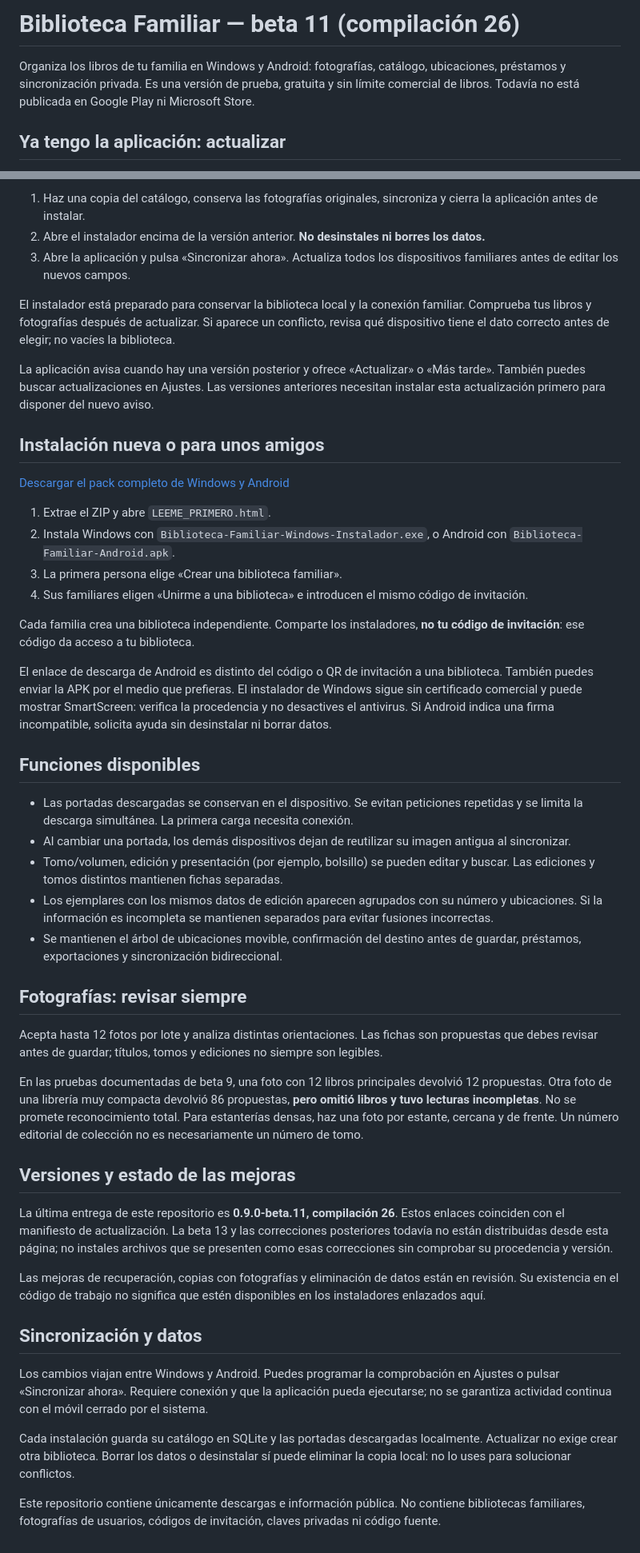
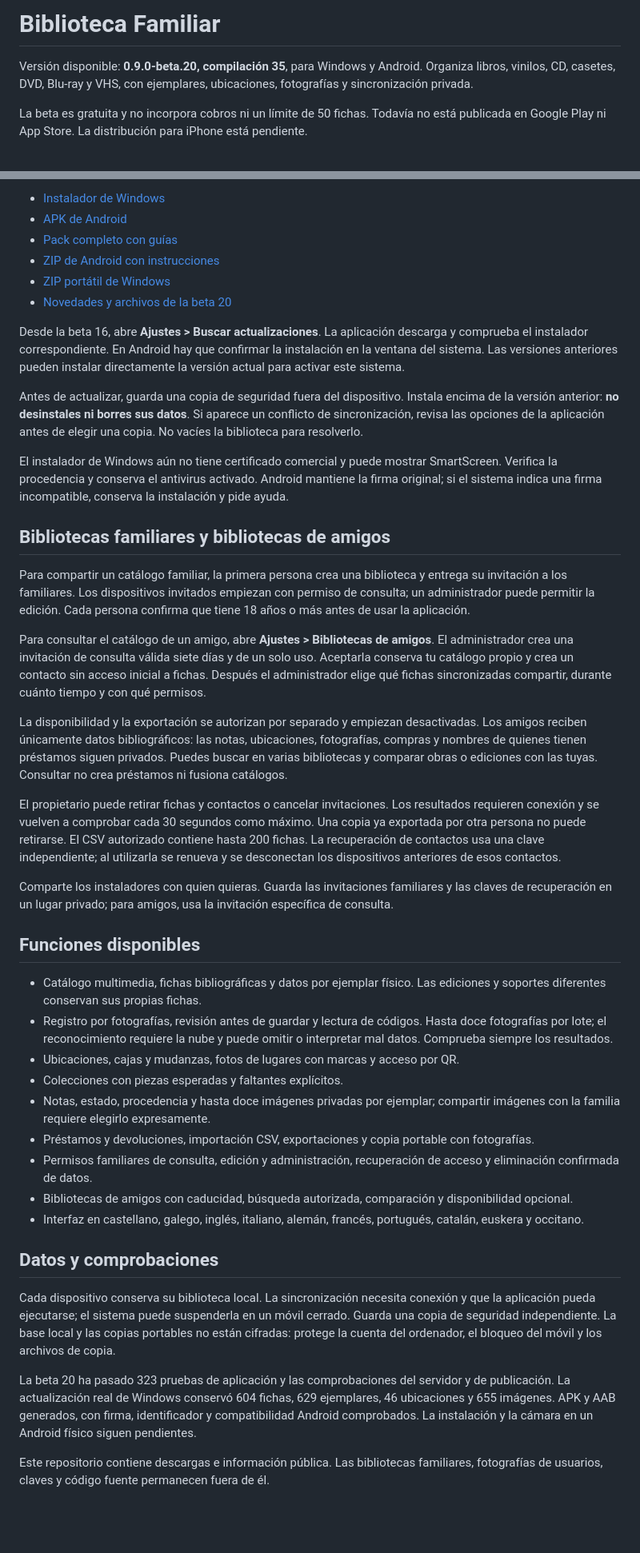
Before and after one commit to mgc2025gpt-spec/biblioteca-familiar-descargas, a Markdown page: README.md, 2 parts joined by grey strips. Shown at 80% size. Rendered like a GitHub page; blank space fills up the shorter version.

Commit message:
Actualizar instrucciones públicas a beta 20

```diff
--- a/README.md
+++ b/README.md
@@ -1,6 +1,6 @@
-# Biblioteca Familiar — beta 11 (compilación 26)
+# Biblioteca Familiar
 
-Organiza los libros de tu familia en Windows y Android: fotografías, catálogo, ubicaciones, préstamos y sincronización privada. Es una versión de prueba, gratuita y sin límite comercial de libros. Todavía no está publicada en Google Play ni Microsoft Store.
+Versión disponible: **0.9.0-beta.20, compilación 35**, para Windows y Android. Organiza libros, vinilos, CD, casetes, DVD, Blu-ray y VHS, con ejemplares, ubicaciones, fotografías y sincronización privada.
 
-## Ya tengo la aplicación: actualizar
+La beta es gratuita y no incorpora cobros ni un límite de 50 fichas. Todavía no está publicada en Google Play ni App Store. La distribución para iPhone está pendiente.
 
@@ -9,49 +8,45 @@ Organiza los libros de tu familia en Windows y Android: fotografías, catálogo,
 
-1. Haz una copia del catálogo, conserva las fotografías originales, sincroniza y cierra la aplicación antes de instalar.
-2. Abre el instalador encima de la versión anterior. **No desinstales ni borres los datos.**
-3. Abre la aplicación y pulsa «Sincronizar ahora». Actualiza todos los dispositivos familiares antes de editar los nuevos campos.
+- [Instalador de Windows](https://github.com/mgc2025gpt-spec/biblioteca-familiar-descargas/releases/latest/download/Biblioteca-Familiar-Windows-Instalador.exe)
+- [APK de Android](https://github.com/mgc2025gpt-spec/biblioteca-familiar-descargas/releases/latest/download/Biblioteca-Familiar-Android.apk)
+- [Pack completo con guías](https://github.com/mgc2025gpt-spec/biblioteca-familiar-descargas/releases/latest/download/Biblioteca-Familiar-Pack-Completo.zip)
+- [ZIP de Android con instrucciones](https://github.com/mgc2025gpt-spec/biblioteca-familiar-descargas/releases/latest/download/Biblioteca-Familiar-Android.zip)
+- [ZIP portátil de Windows](https://github.com/mgc2025gpt-spec/biblioteca-familiar-descargas/releases/latest/download/Biblioteca-Familiar-Windows.zip)
+- [Novedades y archivos de la beta 20](https://github.com/mgc2025gpt-spec/biblioteca-familiar-descargas/releases/tag/v0.9.0-beta.20)
 
-El instalador está preparado para conservar la biblioteca local y la conexión familiar. Comprueba tus libros y fotografías después de actualizar. Si aparece un conflicto, revisa qué dispositivo tiene el dato correcto antes de elegir; no vacíes la biblioteca.
+Desde la beta 16, abre **Ajustes > Buscar actualizaciones**. La aplicación descarga y comprueba el instalador correspondiente. En Android hay que confirmar la instalación en la ventana del sistema. Las versiones anteriores pueden instalar directamente la versión actual para activar este sistema.
 
-La aplicación avisa cuando hay una versión posterior y ofrece «Actualizar» o «Más tarde». También puedes buscar actualizaciones en Ajustes. Las versiones anteriores necesitan instalar esta actualización primero para disponer del nuevo aviso.
+Antes de actualizar, guarda una copia de seguridad fuera del dispositivo. Instala encima de la versión anterior: **no desinstales ni borres sus datos**. Si aparece un conflicto de sincronización, revisa las opciones de la aplicación antes de elegir una copia. No vacíes la biblioteca para resolverlo.
 
-## Instalación nueva o para unos amigos
+El instalador de Windows aún no tiene certificado comercial y puede mostrar SmartScreen. Verifica la procedencia y conserva el antivirus activado. Android mantiene la firma original; si el sistema indica una firma incompatible, conserva la instalación y pide ayuda.
 
-[Descargar el pack completo de Windows y Android](https://github.com/mgc2025gpt-spec/biblioteca-familiar-descargas/releases/download/v0.9.0-beta.11/Biblioteca-Familiar-Pack-Completo.zip)
+## Bibliotecas familiares y bibliotecas de amigos
 
-1. Extrae el ZIP y abre `LEEME_PRIMERO.html`.
-2. Instala Windows con `Biblioteca-Familiar-Windows-Instalador.exe`, o Android con `Biblioteca-Familiar-Android.apk`.
-3. La primera persona elige «Crear una biblioteca familiar».
-4. Sus familiares eligen «Unirme a una biblioteca» e introducen el mismo código de invitación.
+Para compartir un catálogo familiar, la primera persona crea una biblioteca y entrega su invitación a los familiares. Los dispositivos invitados empiezan con permiso de consulta; un administrador puede permitir la edición. Cada persona confirma que tiene 18 años o más antes de usar la aplicación.
 
-Cada familia crea una biblioteca independiente. Comparte los instaladores, **no tu código de invitación**: ese código da acceso a tu biblioteca.
+Para consultar el catálogo de un amigo, abre **Ajustes > Bibliotecas de amigos**. El administrador crea una invitación de consulta válida siete días y de un solo uso. Aceptarla conserva tu catálogo propio y crea un contacto sin acceso inicial a fichas. Después el administrador elige qué fichas sincronizadas compartir, durante cuánto tiempo y con qué permisos.
 
-El enlace de descarga de Android es distinto del código o QR de invitación a una biblioteca. También puedes enviar la APK por el medio que prefieras. El instalador de Windows sigue sin certificado comercial y puede mostrar SmartScreen: verifica la procedencia y no desactives el antivirus. Si Android indica una firma incompatible, solicita ayuda sin desinstalar ni borrar datos.
+La disponibilidad y la exportación se autorizan por separado y empiezan desactivadas. Los amigos reciben únicamente datos bibliográficos: las notas, ubicaciones, fotografías, compras y nombres de quienes tienen préstamos siguen privados. Puedes buscar en varias bibliotecas y comparar obras o ediciones con las tuyas. Consultar no crea préstamos ni fusiona catálogos.
+
+El propietario puede retirar fichas y contactos o cancelar invitaciones. Los resultados requieren conexión y se vuelven a comprobar cada 30 segundos como máximo. Una copia ya exportada por otra persona no puede retirarse. El CSV autorizado contiene hasta 200 fichas. La recuperación de contactos usa una clave independiente; al utilizarla se renueva y se desconectan los dispositivos anteriores de esos contactos.
+
+Comparte los instaladores con quien quieras. Guarda las invitaciones familiares y las claves de recuperación en un lugar privado; para amigos, usa la invitación específica de consulta.
 
 ## Funciones disponibles
 
-- Las portadas descargadas se conservan en el dispositivo. Se evitan peticiones repetidas y se limita la descarga simultánea. La primera carga necesita conexión.
-- Al cambiar una portada, los demás dispositivos dejan de reutilizar su imagen antigua al sincronizar.
-- Tomo/volumen, edición y presentación (por ejemplo, bolsillo) se pueden editar y buscar. Las ediciones y tomos distintos mantienen fichas separadas.
-- Los ejemplares con los mismos datos de edición aparecen agrupados con su número y ubicaciones. Si la información es incompleta se mantienen separados para evitar fusiones incorrectas.
-- Se mantienen el árbol de ubicaciones movible, confirmación del destino antes de guardar, préstamos, exportaciones y sincronización bidireccional.
+- Catálogo multimedia, fichas bibliográficas y datos por ejemplar físico. Las ediciones y soportes diferentes conservan sus propias fichas.
+- Registro por fotografías, revisión antes de guardar y lectura de códigos. Hasta doce fotografías por lote; el reconocimiento requiere la nube y puede omitir o interpretar mal datos. Comprueba siempre los resultados.
+- Ubicaciones, cajas y mudanzas, fotos de lugares con marcas y acceso por QR.
+- Colecciones con piezas esperadas y faltantes explícitos.
+- Notas, estado, procedencia y hasta doce imágenes privadas por ejemplar; compartir imágenes con la familia requiere elegirlo expresamente.
+- Préstamos y devoluciones, importación CSV, exportaciones y copia portable con fotografías.
+- Permisos familiares de consulta, edición y administración, recuperación de acceso y eliminación confirmada de datos.
+- Bibliotecas de amigos con caducidad, búsqueda autorizada, comparación y disponibilidad opcional.
+- Interfaz en castellano, galego, inglés, italiano, alemán, francés, portugués, catalán, euskera y occitano.
 
-## Fotografías: revisar siempre
+## Datos y comprobaciones
 
-Acepta hasta 12 fotos por lote y analiza distintas orientaciones. Las fichas son propuestas que debes revisar antes de guardar; títulos, tomos y ediciones no siempre son legibles.
+Cada dispositivo conserva su biblioteca local. La sincronización necesita conexión y que la aplicación pueda ejecutarse; el sistema puede suspenderla en un móvil cerrado. Guarda una copia de seguridad independiente. La base local y las copias portables no están cifradas: protege la cuenta del ordenador, el bloqueo del móvil y los archivos de copia.
 
-En las pruebas documentadas de beta 9, una foto con 12 libros principales devolvió 12 propuestas. Otra foto de una librería muy compacta devolvió 86 propuestas, **pero omitió libros y tuvo lecturas incompletas**. No se promete reconocimiento total. Para estanterías densas, haz una foto por estante, cercana y de frente. Un número editorial de colección no es necesariamente un número de tomo.
+La beta 20 ha pasado 323 pruebas de aplicación y las comprobaciones del servidor y de publicación. La actualización real de Windows conservó 604 fichas, 629 ejemplares, 46 ubicaciones y 655 imágenes. APK y AAB generados, con firma, identificador y compatibilidad Android comprobados. La instalación y la cámara en un Android físico siguen pendientes.
 
-## Versiones y estado de las mejoras
-
-La última entrega de este repositorio es **0.9.0-beta.11, compilación 26**. Estos enlaces coinciden con el manifiesto de actualización. La beta 13 y las correcciones posteriores todavía no están distribuidas desde esta página; no instales archivos que se presenten como esas correcciones sin comprobar su procedencia y versión.
-
-Las mejoras de recuperación, copias con fotografías y eliminación de datos están en revisión. Su existencia en el código de trabajo no significa que estén disponibles en los instaladores enlazados aquí.
-
-## Sincronización y datos
-
-Los cambios viajan entre Windows y Android. Puedes programar la comprobación en Ajustes o pulsar «Sincronizar ahora». Requiere conexión y que la aplicación pueda ejecutarse; no se garantiza actividad continua con el móvil cerrado por el sistema.
-
-Cada instalación guarda su catálogo en SQLite y las portadas descargadas localmente. Actualizar no exige crear otra biblioteca. Borrar los datos o desinstalar sí puede eliminar la copia local: no lo uses para solucionar conflictos.
-
-Este repositorio contiene únicamente descargas e información pública. No contiene bibliotecas familiares, fotografías de usuarios, códigos de invitación, claves privadas ni código fuente.
+Este repositorio contiene descargas e información pública. Las bibliotecas familiares, fotografías de usuarios, claves y código fuente permanecen fuera de él.
```
Also changed, not shown: other parts of README.md (+1 -2 lines).
